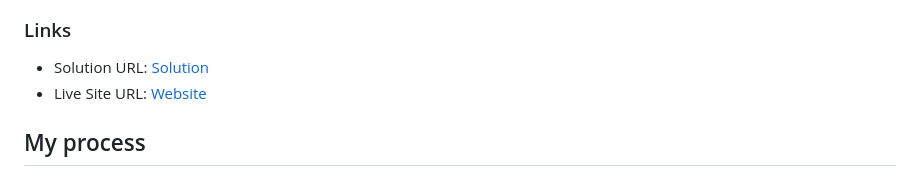
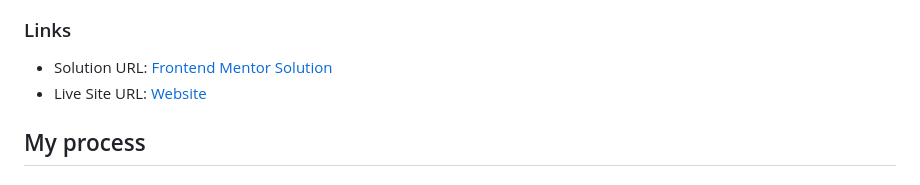
Before and after one commit to osmond20/Recipe-Page, a Markdown page: README.md, the part around the change. Drawn GitHub-style.

Commit message:
readme adjustment

```diff
--- a/README.md
+++ b/README.md
@@ -23,7 +23,7 @@ This is a solution to the [Recipe page challenge on Frontend Mentor](https://www
 
 ### Links
 
-- Solution URL: [Solution](https://www.frontendmentor.io/solutions/recipe-page-with-responsive-design-XJLnv4ESTC)
+- Solution URL: [Frontend Mentor Solution](https://www.frontendmentor.io/solutions/recipe-page-with-responsive-design-XJLnv4ESTC)
 - Live Site URL: [Website](https://osmond20.github.io/Recipe-Page)
 
 ## My process
```
